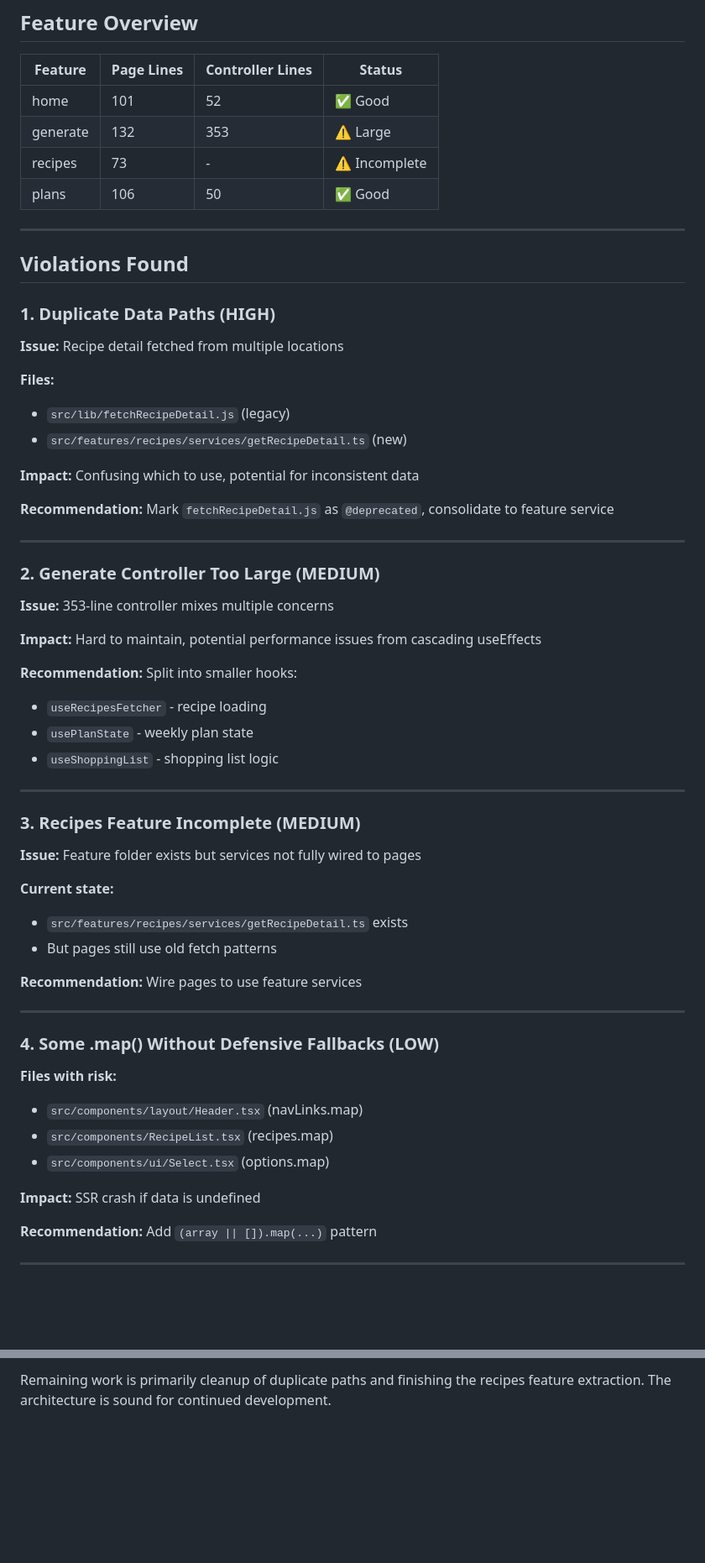
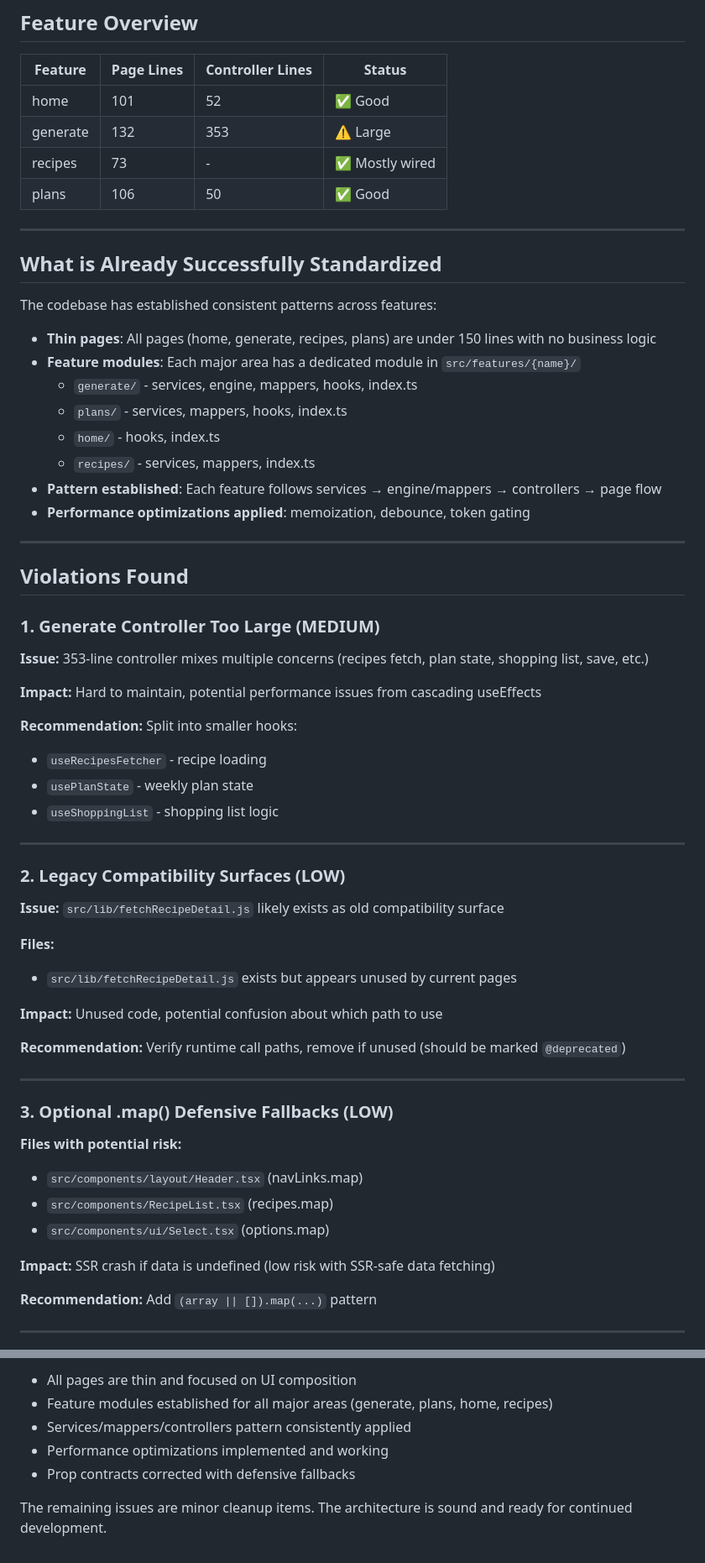
Before and after one commit to kaiyungli/PrepMeal, a Markdown page: docs/final-architecture-check.md, 2 parts joined by grey strips. Shown at 84% size. GitHub-like rendering; blank space fills up the shorter version.

```diff
--- a/docs/final-architecture-check.md
+++ b/docs/final-architecture-check.md
@@ -6,28 +6,30 @@
 |---------|------------|------------------|--------|
 | home | 101 | 52 | ✅ Good |
 | generate | 132 | 353 | ⚠️ Large |
-| recipes | 73 | - | ⚠️ Incomplete |
+| recipes | 73 | - | ✅ Mostly wired |
 | plans | 106 | 50 | ✅ Good |
+
+---
+
+## What is Already Successfully Standardized
+
+The codebase has established consistent patterns across features:
+
+- **Thin pages**: All pages (home, generate, recipes, plans) are under 150 lines with no business logic
+- **Feature modules**: Each major area has a dedicated module in `src/features/{name}/`
+  - `generate/` - services, engine, mappers, hooks, index.ts
+  - `plans/` - services, mappers, hooks, index.ts
+  - `home/` - hooks, index.ts
+  - `recipes/` - services, mappers, index.ts
+- **Pattern established**: Each feature follows services → engine/mappers → controllers → page flow
+- **Performance optimizations applied**: memoization, debounce, token gating
 
 ---
 
 ## Violations Found
 
-### 1. Duplicate Data Paths (HIGH)
-**Issue:** Recipe detail fetched from multiple locations
-
-**Files:**
-- `src/lib/fetchRecipeDetail.js` (legacy)
-- `src/features/recipes/services/getRecipeDetail.ts` (new)
-
-**Impact:** Confusing which to use, potential for inconsistent data
-
-**Recommendation:** Mark `fetchRecipeDetail.js` as `@deprecated`, consolidate to feature service
-
----
-
-### 2. Generate Controller Too Large (MEDIUM)
-**Issue:** 353-line controller mixes multiple concerns
+### 1. Generate Controller Too Large (MEDIUM)
+**Issue:** 353-line controller mixes multiple concerns (recipes fetch, plan state, shopping list, save, etc.)
 
 **Impact:** Hard to maintain, potential performance issues from cascading useEffects
 
@@ -38,24 +40,25 @@
 
 ---
 
-### 3. Recipes Feature Incomplete (MEDIUM)
-**Issue:** Feature folder exists but services not fully wired to pages
+### 2. Legacy Compatibility Surfaces (LOW)
+**Issue:** `src/lib/fetchRecipeDetail.js` likely exists as old compatibility surface
 
-**Current state:**
-- `src/features/recipes/services/getRecipeDetail.ts` exists
-- But pages still use old fetch patterns
+**Files:**
+- `src/lib/fetchRecipeDetail.js` exists but appears unused by current pages
 
-**Recommendation:** Wire pages to use feature services
+**Impact:** Unused code, potential confusion about which path to use
+
+**Recommendation:** Verify runtime call paths, remove if unused (should be marked `@deprecated`)
 
 ---
 
-### 4. Some .map() Without Defensive Fallbacks (LOW)
-**Files with risk:**
+### 3. Optional .map() Defensive Fallbacks (LOW)
+**Files with potential risk:**
 - `src/components/layout/Header.tsx` (navLinks.map)
 - `src/components/RecipeList.tsx` (recipes.map)
 - `src/components/ui/Select.tsx` (options.map)
 
-**Impact:** SSR crash if data is undefined
+**Impact:** SSR crash if data is undefined (low risk with SSR-safe data fetching)
 
 **Recommendation:** Add `(array || []).map(...)` pattern
 
@@ -124,2 +139,8 @@ The codebase has significantly improved from the initial audit:
 
-Remaining work is primarily cleanup of duplicate paths and finishing the recipes feature extraction. The architecture is sound for continued development.
+- All pages are thin and focused on UI composition
+- Feature modules established for all major areas (generate, plans, home, recipes)
+- Services/mappers/controllers pattern consistently applied
+- Performance optimizations implemented and working
+- Prop contracts corrected with defensive fallbacks
+
+The remaining issues are minor cleanup items. The architecture is sound and ready for continued development.
```
Also changed, not shown: other parts of docs/final-architecture-check.md (+33 -21 lines).
